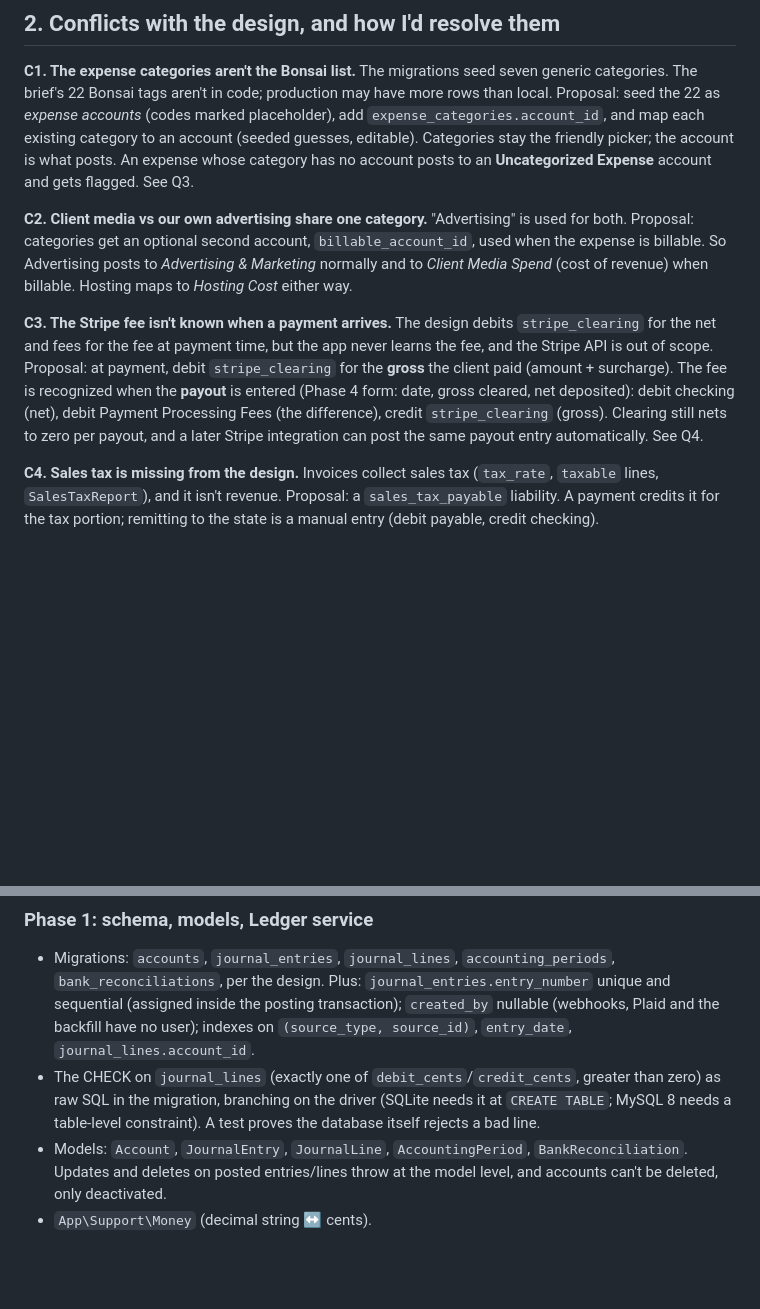
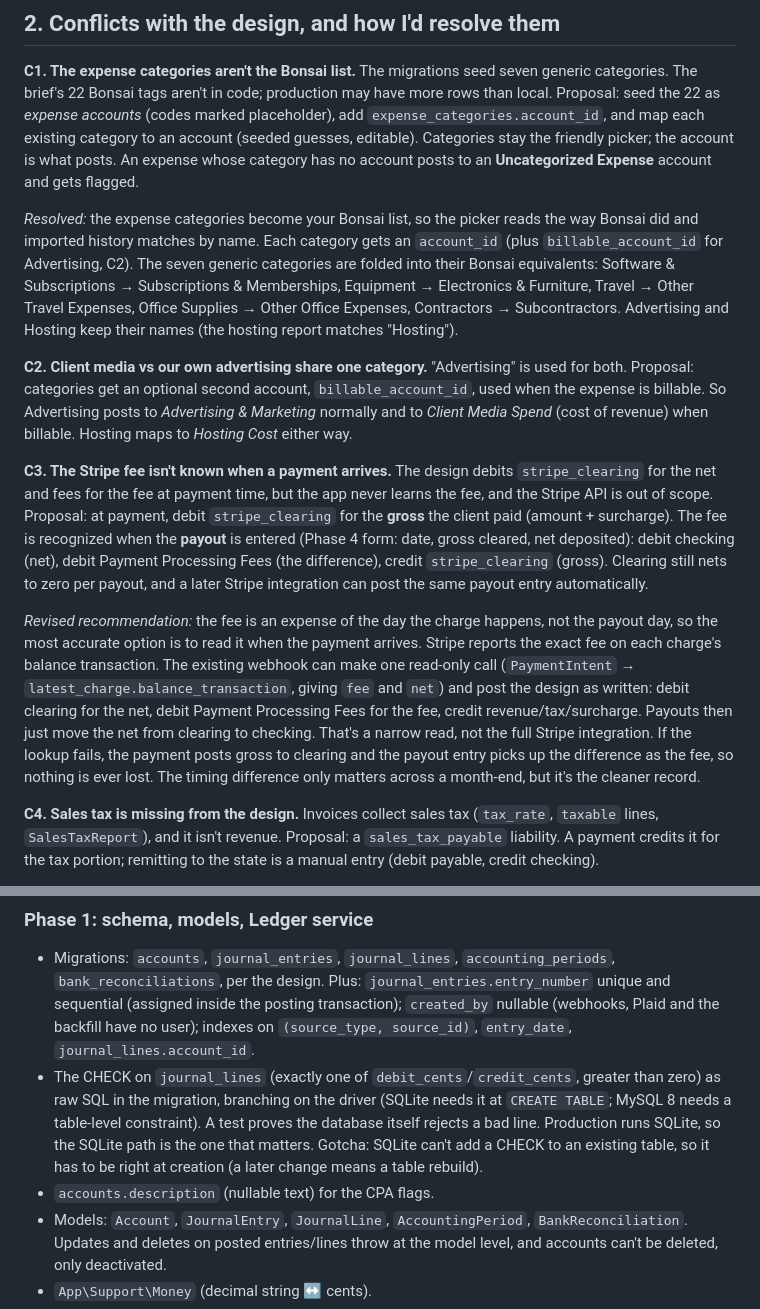
Before and after one commit to madmadmad/studio-pm, a Markdown page: docs/ledger-plan.md, 2 parts joined by grey strips. GitHub-like rendering; blank space fills up the shorter version.

```diff
--- a/docs/ledger-plan.md
+++ b/docs/ledger-plan.md
@@ -150,7 +150,17 @@ production may have more rows than local. Proposal: seed the 22 as
 `expense_categories.account_id`, and map each existing category to an
 account (seeded guesses, editable). Categories stay the friendly picker;
 the account is what posts. An expense whose category has no account posts
-to an **Uncategorized Expense** account and gets flagged. See Q3.
+to an **Uncategorized Expense** account and gets flagged.
+
+*Resolved:* the expense categories become your Bonsai list, so the picker
+reads the way Bonsai did and imported history matches by name. Each
+category gets an `account_id` (plus `billable_account_id` for Advertising,
+C2). The seven generic categories are folded into their Bonsai
+equivalents: Software & Subscriptions → Subscriptions & Memberships,
+Equipment → Electronics & Furniture, Travel → Other Travel Expenses,
+Office Supplies → Other Office Expenses, Contractors → Subcontractors.
+Advertising and Hosting keep their names (the hosting report matches
+"Hosting").
 
 **C2. Client media vs our own advertising share one category.** "Advertising"
 is used for both. Proposal: categories get an optional second account,
@@ -166,7 +176,20 @@ payment, debit `stripe_clearing` for the **gross** the client paid
 (Phase 4 form: date, gross cleared, net deposited): debit checking (net),
 debit Payment Processing Fees (the difference), credit `stripe_clearing`
 (gross). Clearing still nets to zero per payout, and a later Stripe
-integration can post the same payout entry automatically. See Q4.
+integration can post the same payout entry automatically.
+
+*Revised recommendation:* the fee is an expense of the day the charge
+happens, not the payout day, so the most accurate option is to read it
+when the payment arrives. Stripe reports the exact fee on each charge's
+balance transaction. The existing webhook can make one read-only call
+(`PaymentIntent` → `latest_charge.balance_transaction`, giving `fee` and
+`net`) and post the design as written: debit clearing for the net, debit
+Payment Processing Fees for the fee, credit revenue/tax/surcharge. Payouts
+then just move the net from clearing to checking. That's a narrow read, not
+the full Stripe integration. If the lookup fails, the payment posts gross
+to clearing and the payout entry picks up the difference as the fee, so
+nothing is ever lost. The timing difference only matters across a
+month-end, but it's the cleaner record.
 
 **C4. Sales tax is missing from the design.** Invoices collect sales tax
 (`tax_rate`, `taxable` lines, `SalesTaxReport`), and it isn't revenue.
@@ -295,6 +359,10 @@ for review.
   greater than zero) as raw SQL in the migration, branching on the driver
   (SQLite needs it at `CREATE TABLE`; MySQL 8 needs a table-level
   constraint). A test proves the database itself rejects a bad line.
+  Production runs SQLite, so the SQLite path is the one that matters.
+  Gotcha: SQLite can't add a CHECK to an existing table, so it has to be
+  right at creation (a later change means a table rebuild).
+- `accounts.description` (nullable text) for the CPA flags.
 - Models: `Account`, `JournalEntry`, `JournalLine`, `AccountingPeriod`,
   `BankReconciliation`. Updates and deletes on posted entries/lines throw
   at the model level, and accounts can't be deleted, only deactivated.
```
Also changed, not shown: other parts of docs/ledger-plan.md (+112 -57 lines).
